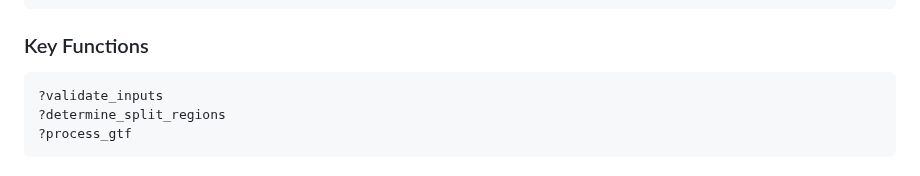
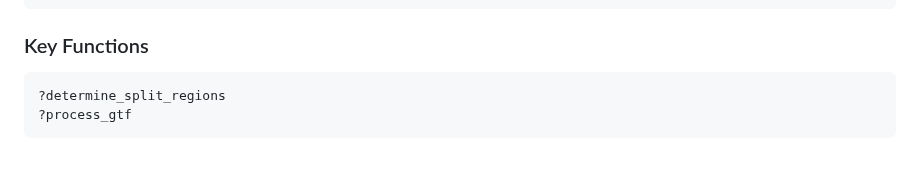
Before and after one commit to IrinaVKuznetsova/scShardSplitRef, a Markdown page: README.md, the part around the change. Drawn GitHub-style; folded sections open.

Commit message:
Update README.md
Removed 'validate_inputs' from the list of key functions.

````diff
--- a/README.md
+++ b/README.md
@@ -118,7 +118,6 @@ CAJHDD010000005.1       0       517010
 
 ### Key Functions
 ```
-?validate_inputs
 ?determine_split_regions
 ?process_gtf
 ```
````
